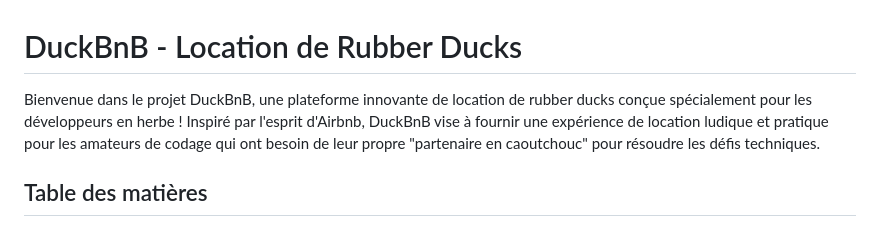
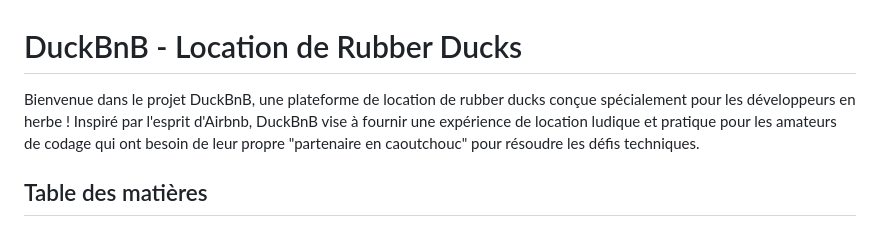
Before and after one commit to Duck-Team-Bordeaux/DuckBnB, a Markdown page: README.md, the part around the change. Rendered like a GitHub page.

```diff
--- a/README.md
+++ b/README.md
@@ -1,6 +1,6 @@
 # DuckBnB - Location de Rubber Ducks
 
-Bienvenue dans le projet DuckBnB, une plateforme innovante de location de rubber ducks conçue spécialement pour les développeurs en herbe ! Inspiré par l'esprit d'Airbnb, DuckBnB vise à fournir une expérience de location ludique et pratique pour les amateurs de codage qui ont besoin de leur propre "partenaire en caoutchouc" pour résoudre les défis techniques.
+Bienvenue dans le projet DuckBnB, une plateforme de location de rubber ducks conçue spécialement pour les développeurs en herbe ! Inspiré par l'esprit d'Airbnb, DuckBnB vise à fournir une expérience de location ludique et pratique pour les amateurs de codage qui ont besoin de leur propre "partenaire en caoutchouc" pour résoudre les défis techniques.
 
 ## Table des matières
 
```
